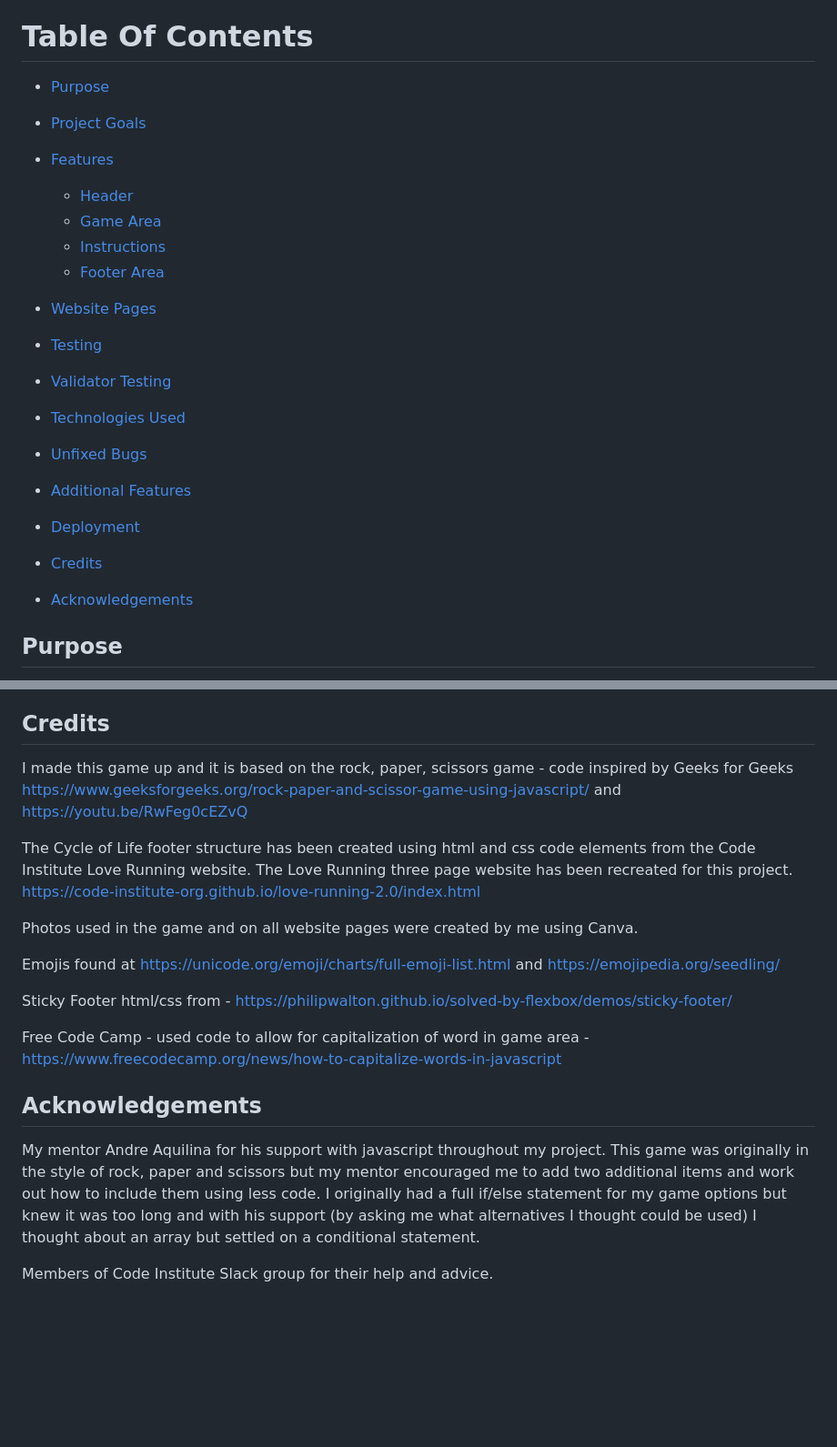
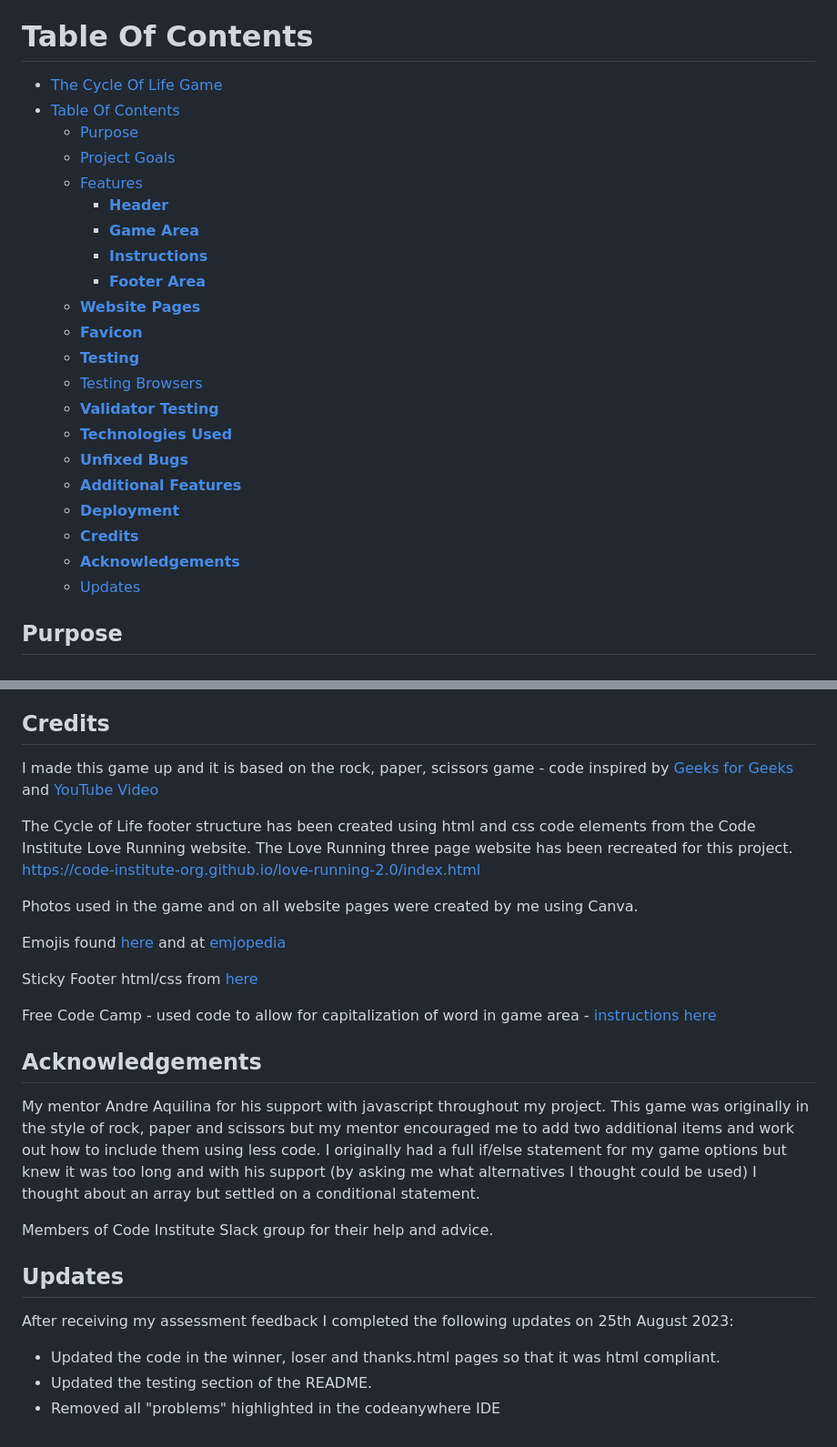
Before and after one commit to todiane/cycle-of-life-p2, a Markdown page: README.md, 2 parts joined by grey strips. Shown at 91% size. Rendered like a GitHub page; blank space fills up the shorter version.

Commit message:
Update README area to include updates carried out after assessment

```diff
--- a/README.md
+++ b/README.md
@@ -8,34 +8,27 @@ The deployed site can be found [here](https://todiane.github.io/cycle-of-life-p2
 
 # Table Of Contents
 
-- [Purpose](#purpose)
-
-- [Project Goals](#project-goals)
-
-- [Features](#features)
-
-  - [Header](#header)
-  - [Game Area](#game-area)
-  - [Instructions](#instructions)
-  - [Footer Area](#footer-area)
-
-- [Website Pages](#website-pages)
-
-- [Testing](#testing)
-
-- [Validator Testing](#validator-testing)
-
-- [Technologies Used](#technologies-used)
-
-- [Unfixed Bugs](#unfixed-bugs)
-
-- [Additional Features](#additional-features)
-
-- [Deployment ](#deployment)
-
-- [Credits](#credits)
-
-- [Acknowledgements](#acknowledgements)
+- [The Cycle Of Life Game](#the-cycle-of-life-game)
+- [Table Of Contents](#table-of-contents)
+  - [Purpose](#purpose)
+  - [Project Goals](#project-goals)
+  - [Features](#features)
+    - [**Header**](#header)
+    - [**Game Area**](#game-area)
+    - [**Instructions**](#instructions)
+    - [**Footer Area**](#footer-area)
+  - [**Website Pages**](#website-pages)
+  - [**Favicon**](#favicon)
+  - [**Testing**](#testing)
+  - [Testing Browsers](#testing-browsers)
+  - [**Validator Testing**](#validator-testing)
+  - [**Technologies Used**](#technologies-used)
+  - [**Unfixed Bugs**](#unfixed-bugs)
+  - [**Additional Features**](#additional-features)
+  - [**Deployment**](#deployment)
+  - [**Credits**](#credits)
+  - [**Acknowledgements**](#acknowledgements)
+  - [Updates](#updates)
 
 ## Purpose
 
@@ -204,22 +213,28 @@ The live link for this game can be found here - <https://todiane.github.io/cycle
 
 ## **Credits**
 
-I made this game up and it is based on the rock, paper, scissors game - code inspired by Geeks for Geeks
-https://www.geeksforgeeks.org/rock-paper-and-scissor-game-using-javascript/
-and https://youtu.be/RwFeg0cEZvQ
+I made this game up and it is based on the rock, paper, scissors game - code inspired by [Geeks for Geeks](https://www.geeksforgeeks.org/rock-paper-and-scissor-game-using-javascript/) and [YouTube Video](https://youtu.be/RwFeg0cEZvQ)
 
 The Cycle of Life footer structure has been created using html and css code elements from the Code Institute Love Running website. The Love Running three page website has been recreated for this project. <https://code-institute-org.github.io/love-running-2.0/index.html>
 
 Photos used in the game and on all website pages were created by me using Canva.
 
-Emojis found at https://unicode.org/emoji/charts/full-emoji-list.html and https://emojipedia.org/seedling/
+Emojis found [here](https://unicode.org/emoji/charts/full-emoji-list.html) and at [emjopedia](https://emojipedia.org/seedling/)
 
-Sticky Footer html/css from - <https://philipwalton.github.io/solved-by-flexbox/demos/sticky-footer/>
+Sticky Footer html/css from [here](https://philipwalton.github.io/solved-by-flexbox/demos/sticky-footer)
 
-Free Code Camp - used code to allow for capitalization of word in game area - https://www.freecodecamp.org/news/how-to-capitalize-words-in-javascript
+Free Code Camp - used code to allow for capitalization of word in game area - [instructions here](https://www.freecodecamp.org/news/how-to-capitalize-words-in-javascript)
 
 ## **Acknowledgements**
 
 My mentor Andre Aquilina for his support with javascript throughout my project. This game was originally in the style of rock, paper and scissors but my mentor encouraged me to add two additional items and work out how to include them using less code. I originally had a full if/else statement for my game options but knew it was too long and with his support (by asking me what alternatives I thought could be used) I thought about an array but settled on a conditional statement.
 
 Members of Code Institute Slack group for their help and advice.
+
+## Updates
+
+After receiving my assessment feedback I completed the following updates on 25th August 2023:
+
+- Updated the code in the winner, loser and thanks.html pages so that it was html compliant.
+- Updated the testing section of the README.
+- Removed all "problems" highlighted in the codeanywhere IDE
```
Also changed, not shown: other parts of README.md (+25 -9 lines).
